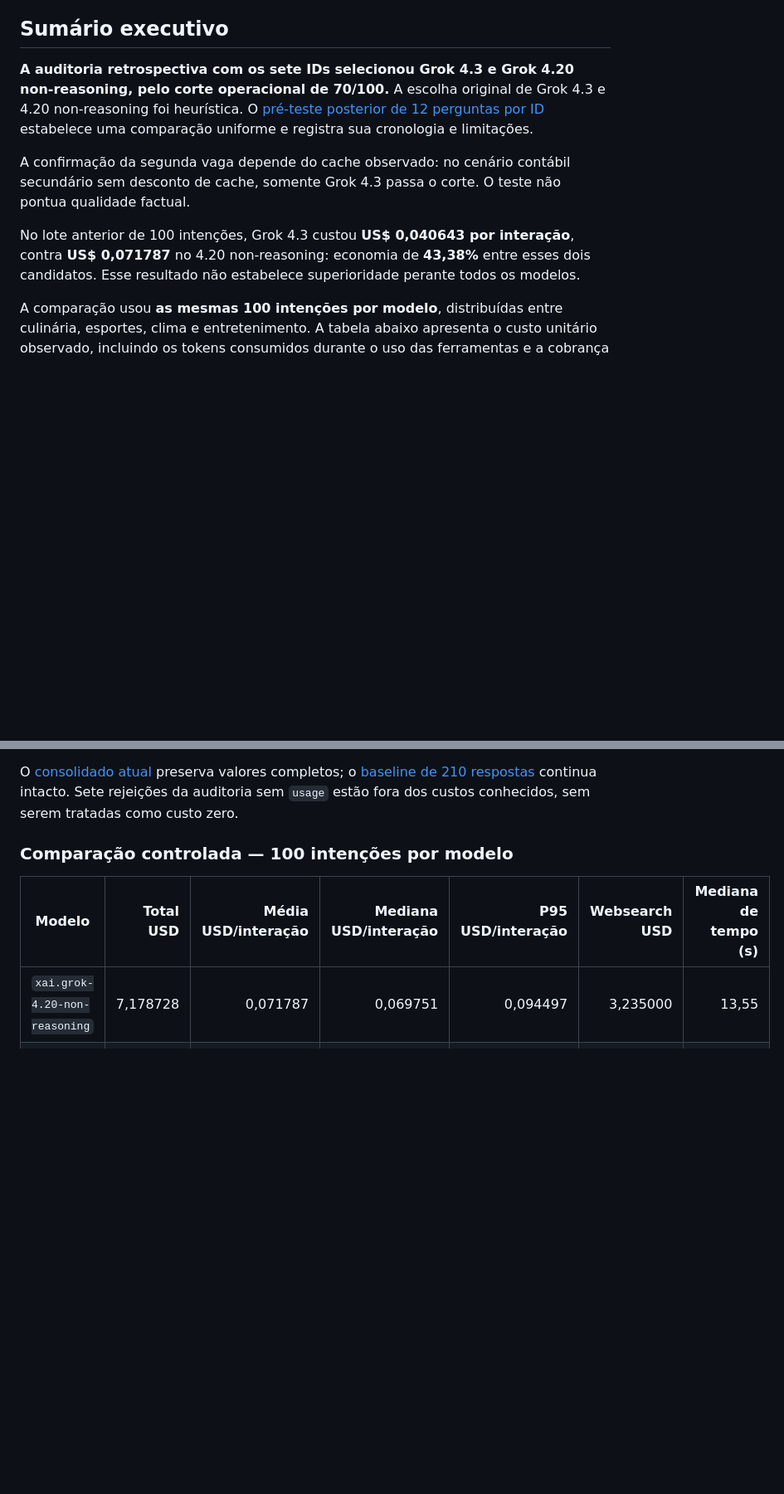
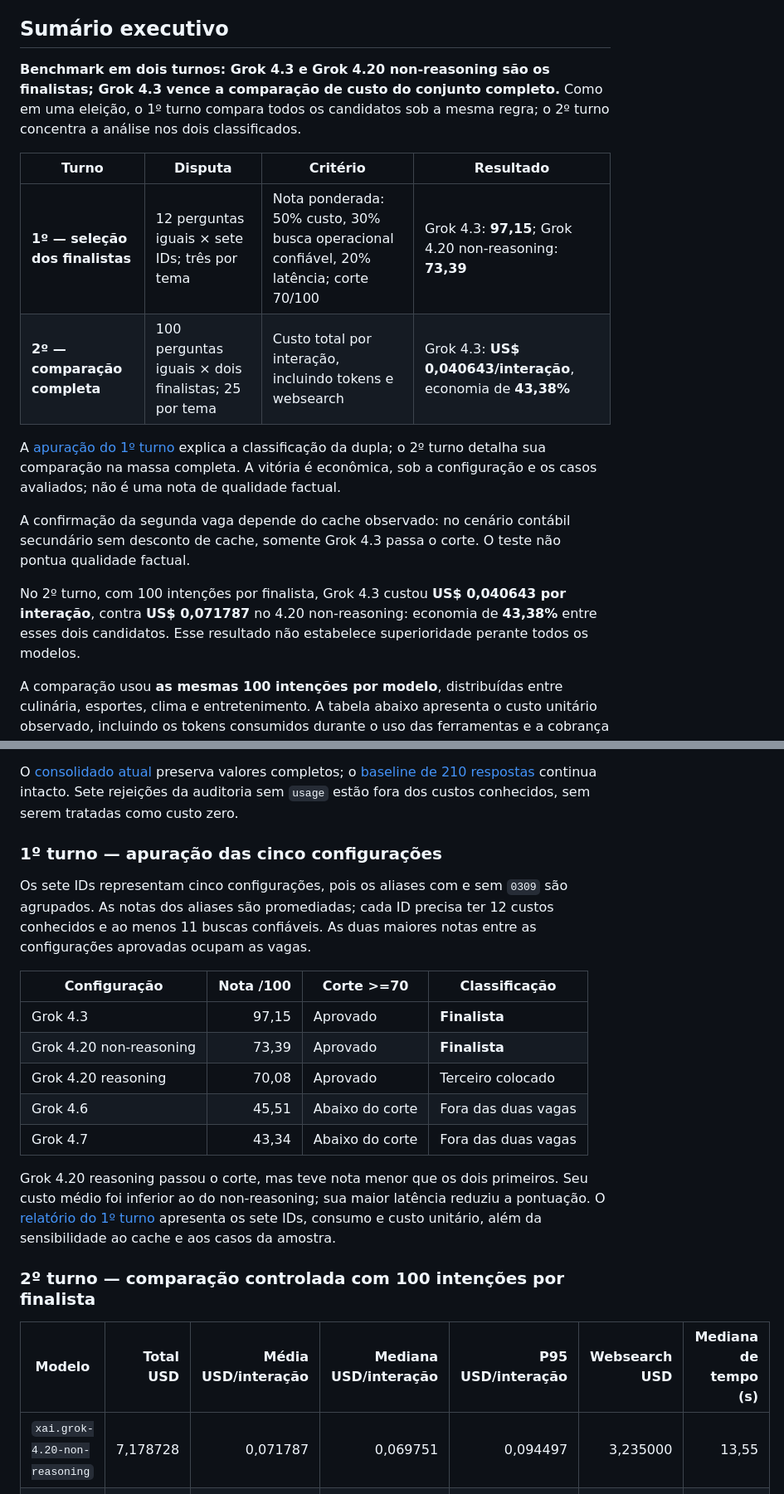
Before and after one commit to mcloh/poc-grok-websearch, a Markdown page: benchmarks/README.md, 2 parts joined by grey strips. Shown at 83% size. Drawn GitHub-style; blank space fills up the shorter version.

```diff
--- a/benchmarks/README.md
+++ b/benchmarks/README.md
@@ -4,11 +4,18 @@ Consolidação dos testes realizados em **14 e 15/10/2026**, com custos valorado
 
 ## Sumário executivo
 
-**A auditoria retrospectiva com os sete IDs selecionou Grok 4.3 e Grok 4.20 non-reasoning, pelo corte operacional de 70/100.** A escolha original de Grok 4.3 e 4.20 non-reasoning foi heurística. O [pré-teste posterior de 12 perguntas por ID](screening/README.md) estabelece uma comparação uniforme e registra sua cronologia e limitações.
+**Benchmark em dois turnos: Grok 4.3 e Grok 4.20 non-reasoning são os finalistas; Grok 4.3 vence a comparação de custo do conjunto completo.** Como em uma eleição, o 1º turno compara todos os candidatos sob a mesma regra; o 2º turno concentra a análise nos dois classificados.
+
+| Turno | Disputa | Critério | Resultado |
+|---|---|---|---|
+| **1º — seleção dos finalistas** | 12 perguntas iguais × sete IDs; três por tema | Nota ponderada: 50% custo, 30% busca operacional confiável, 20% latência; corte 70/100 | Grok 4.3: **97,15**; Grok 4.20 non-reasoning: **73,39** |
+| **2º — comparação completa** | 100 perguntas iguais × dois finalistas; 25 por tema | Custo total por interação, incluindo tokens e websearch | Grok 4.3: **US$ 0,040643/interação**, economia de **43,38%** |
+
+A [apuração do 1º turno](screening/README.md) explica a classificação da dupla; o 2º turno detalha sua comparação na massa completa. A vitória é econômica, sob a configuração e os casos avaliados; não é uma nota de qualidade factual.
 
 A confirmação da segunda vaga depende do cache observado: no cenário contábil secundário sem desconto de cache, somente Grok 4.3 passa o corte. O teste não pontua qualidade factual.
 
-No lote anterior de 100 intenções, Grok 4.3 custou **US$ 0,040643 por interação**, contra **US$ 0,071787** no 4.20 non-reasoning: economia de **43,38%** entre esses dois candidatos. Esse resultado não estabelece superioridade perante todos os modelos.
+No 2º turno, com 100 intenções por finalista, Grok 4.3 custou **US$ 0,040643 por interação**, contra **US$ 0,071787** no 4.20 non-reasoning: economia de **43,38%** entre esses dois candidatos. Esse resultado não estabelece superioridade perante todos os modelos.
 
 A comparação usou **as mesmas 100 intenções por modelo**, distribuídas entre culinária, esportes, clima e entretenimento. A tabela abaixo apresenta o custo unitário observado, incluindo os tokens consumidos durante o uso das ferramentas e a cobrança do websearch.
 
@@ -83,7 +90,21 @@ Inventário das quatro etapas, com amostras diferentes: **as médias históricas
 
 O [consolidado atual](screening/financial-consolidation.json) preserva valores completos; o [baseline de 210 respostas](financial-consolidation.json) continua intacto. Sete rejeições da auditoria sem `usage` estão fora dos custos conhecidos, sem serem tratadas como custo zero.
 
-### Comparação controlada — 100 intenções por modelo
+### 1º turno — apuração das cinco configurações
+
+Os sete IDs representam cinco configurações, pois os aliases com e sem `0309` são agrupados. As notas dos aliases são promediadas; cada ID precisa ter 12 custos conhecidos e ao menos 11 buscas confiáveis. As duas maiores notas entre as configurações aprovadas ocupam as vagas.
+
+| Configuração | Nota /100 | Corte >=70 | Classificação |
+|---|---:|---|---|
+| Grok 4.3 | 97,15 | Aprovado | **Finalista** |
+| Grok 4.20 non-reasoning | 73,39 | Aprovado | **Finalista** |
+| Grok 4.20 reasoning | 70,08 | Aprovado | Terceiro colocado |
+| Grok 4.6 | 45,51 | Abaixo do corte | Fora das duas vagas |
+| Grok 4.7 | 43,34 | Abaixo do corte | Fora das duas vagas |
+
+Grok 4.20 reasoning passou o corte, mas teve nota menor que os dois primeiros. Seu custo médio foi inferior ao do non-reasoning; sua maior latência reduziu a pontuação. O [relatório do 1º turno](screening/README.md) apresenta os sete IDs, consumo e custo unitário, além da sensibilidade ao cache e aos casos da amostra.
+
+### 2º turno — comparação controlada com 100 intenções por finalista
 
 | Modelo | Total USD | Média USD/interação | Mediana USD/interação | P95 USD/interação | Websearch USD | Mediana de tempo (s) |
 |---|---:|---:|---:|---:|---:|---:|
```
Also changed, not shown: other parts of benchmarks/README.md (+16 -23 lines), README.md (+6 -2 lines), benchmarks/screening/README.md (+10 -6 lines).
